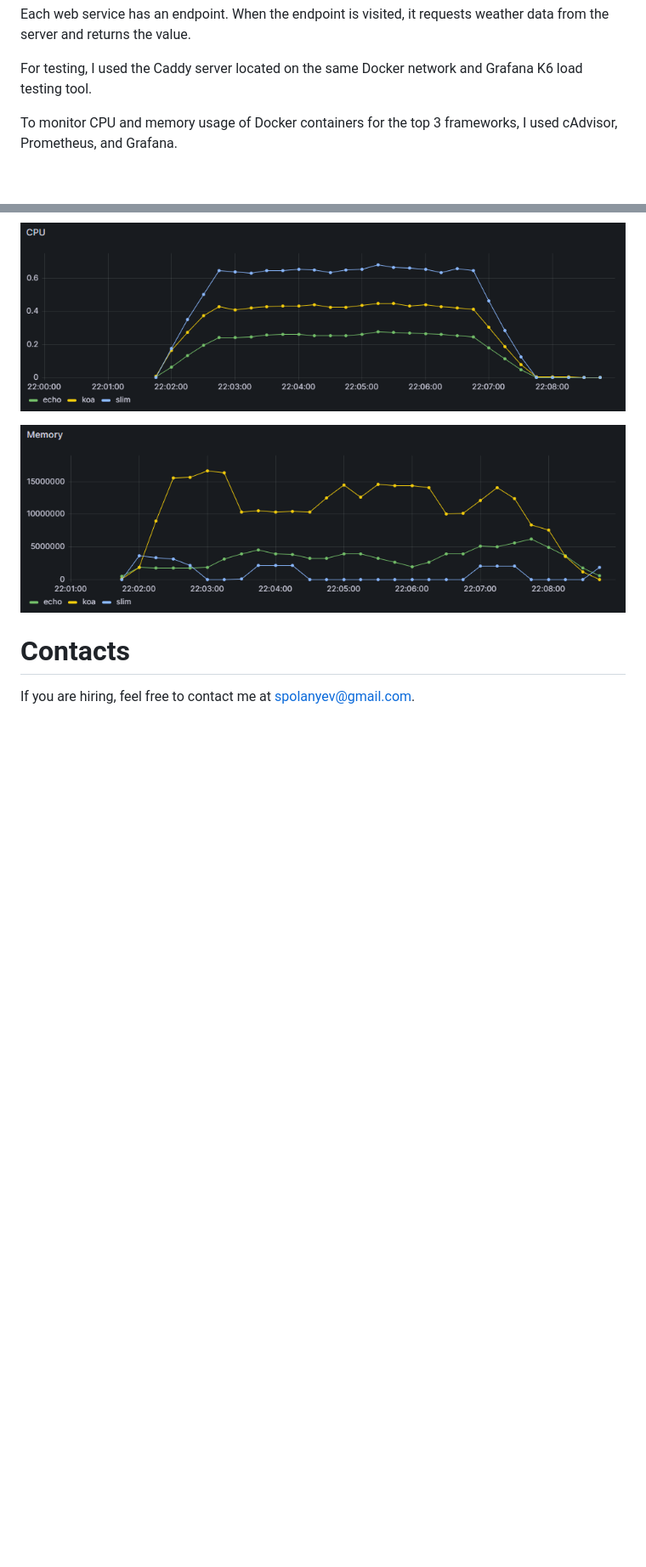
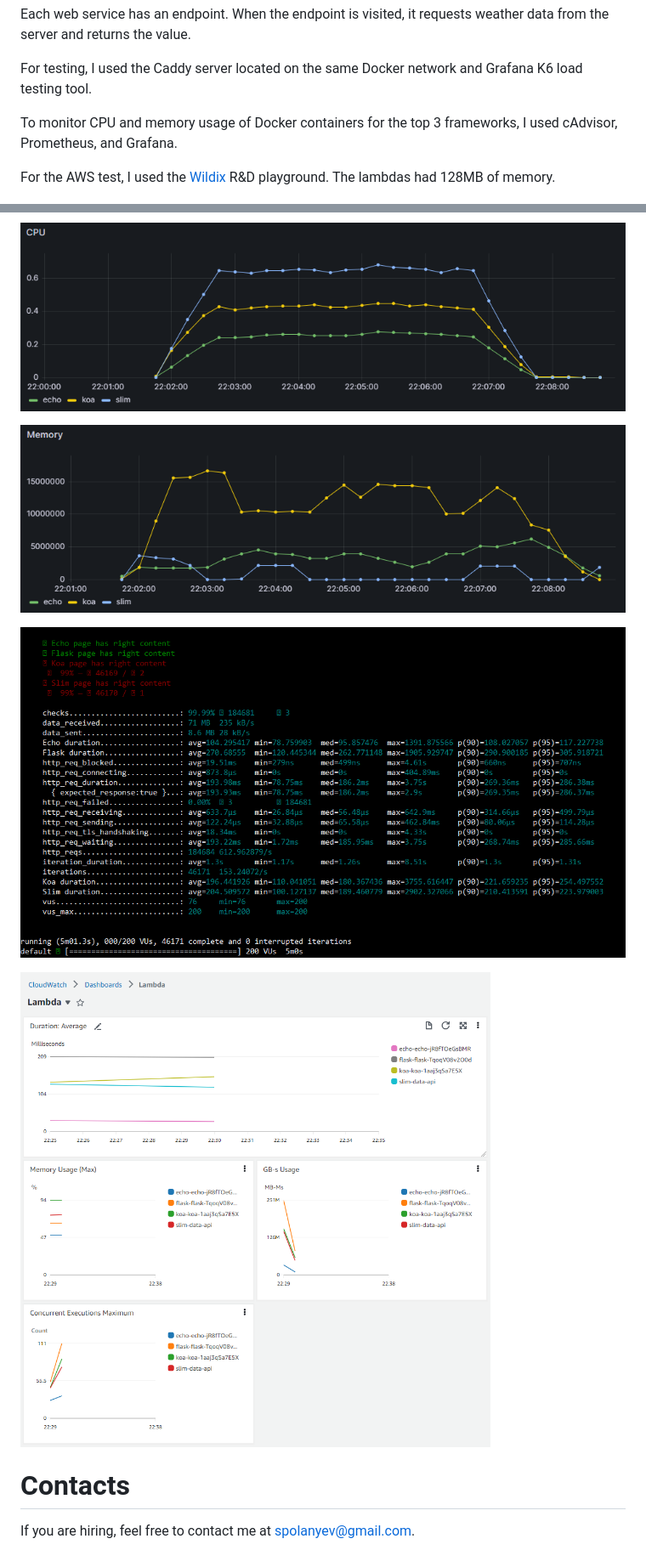
Before and after one commit to spolanyev/performance-comparison, a Markdown page: README.md, 2 parts joined by grey strips. Shown: that part at 85% size. Rendered like a GitHub page; pictures changed too: cloudwatch-lambda-128mb.png (added), k6-lambda-128mb-summary.png (added); blank space fills up the shorter version.

```diff
--- a/README.md
+++ b/README.md
@@ -16,6 +16,8 @@ For testing, I used the Caddy server located on the same Docker network and Graf
 
 To monitor CPU and memory usage of Docker containers for the top 3 frameworks, I used cAdvisor, Prometheus, and Grafana.
 
+For the AWS test, I used the [Wildix](https://www.wildix.com/) R&D playground. The lambdas had 128MB of memory.
+
 ![Response Time](https://github.com/spolanyev/performance-comparison/blob/main/k6-summary.png?raw=true)
 
 ![CPU Consumption](https://github.com/spolanyev/performance-comparison/blob/main/grafana-docker-cpu.png?raw=true)
@@ -30,6 +32,10 @@ To monitor CPU and memory usage of Docker containers for the top 3 frameworks, I
 
 ![Top 3 Memoru Consumption](https://github.com/spolanyev/performance-comparison/blob/main/grafana-docker-memory-top-3.png?raw=true)
 
+![Lambda 128 Response Time](https://github.com/spolanyev/performance-comparison/blob/main/k6-lambda-128mb-summary.png?raw=true)
+
+![Lambda 128 Metrics](https://github.com/spolanyev/performance-comparison/blob/main/cloudwatch-lambda-128mb.png?raw=true)
+
 # Contacts
 
 If you are hiring, feel free to contact me at [spolanyev@gmail.com](mailto:spolanyev@gmail.com?subject=Vacancy).
```
